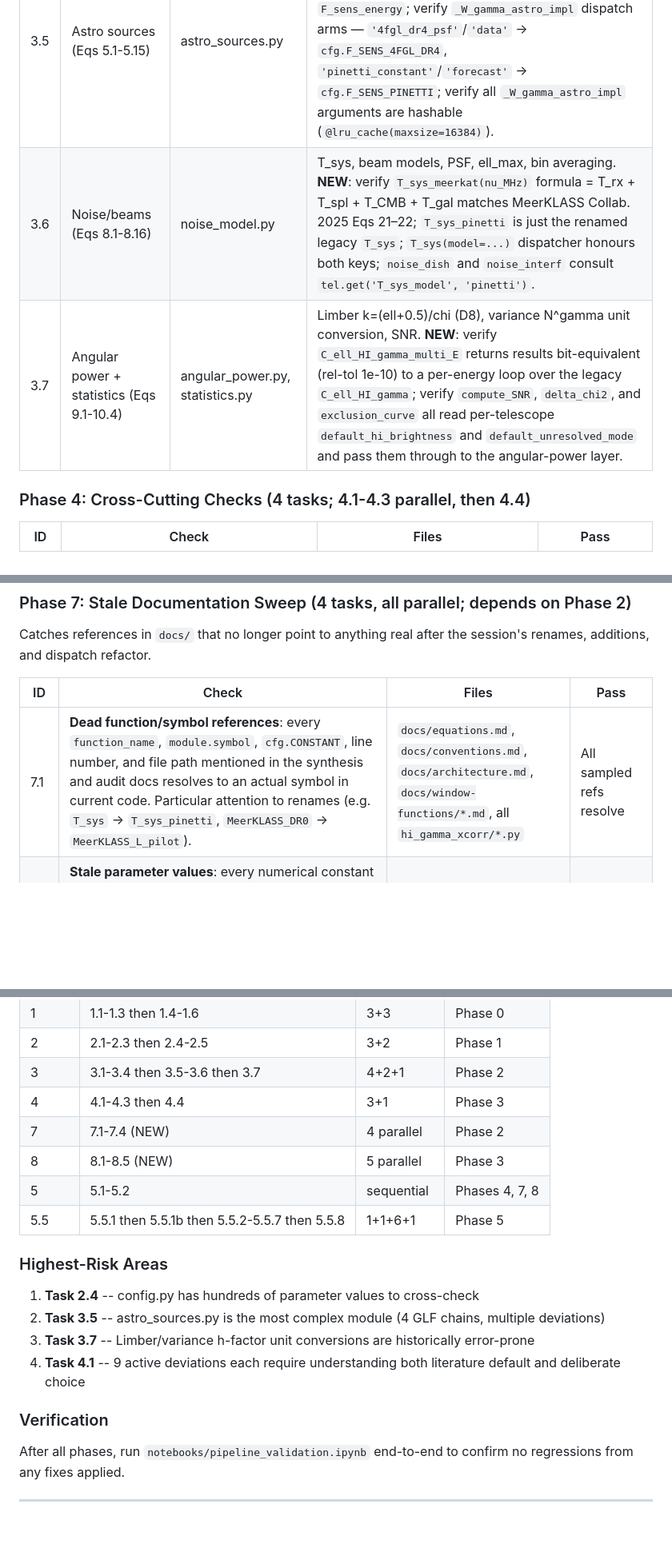
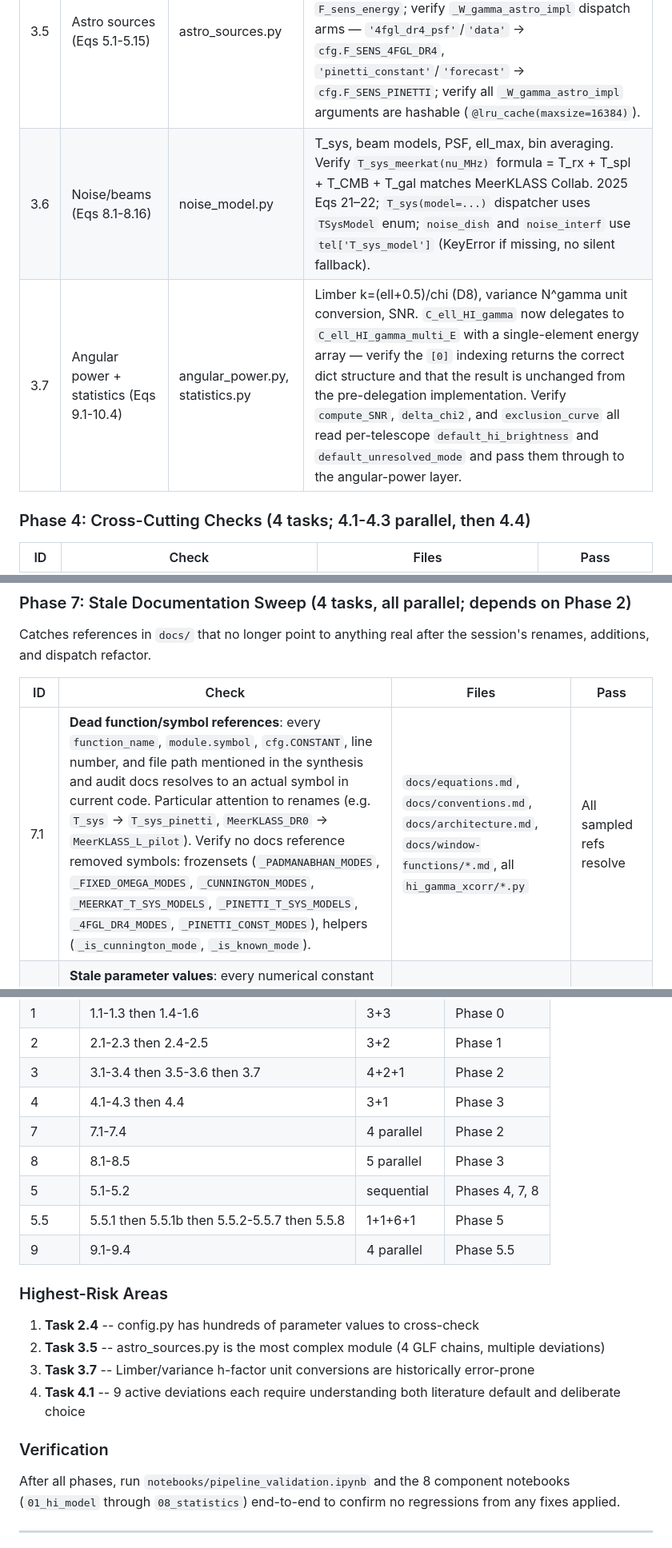
Before and after one commit to raw-asparagus/hixugrb, a Markdown page: docs/audit_plan.md, 3 parts joined by grey strips. Shown at 80% size. GitHub-like rendering; blank space fills up the shorter version.

```diff
--- a/docs/audit_plan.md
+++ b/docs/audit_plan.md
@@ -100,7 +100,7 @@ Verify each `literature/*.md` review faithfully summarizes its corresponding `do
 | 3.4 | DM model (Eqs 4.1-4.8) | dm_model.py, pppc4dmid.py, ebl.py | rho^2 integral, Moline boost, (1+z)^3, E_rest=E(1+z), EBL at E_obs |
 | 3.5 | Astro sources (Eqs 5.1-5.15) | astro_sources.py | LDDE sign (D12), Willott eta(z), mAGN 4-step chain, Gruppioni k_R2 (D4), EBL on astro (D14). **NEW**: verify `F_sens_baseline` plumbing through `L_sens` and `F_sens_energy`; verify `_W_gamma_astro_impl` dispatch arms — `'4fgl_dr4_psf'`/`'data'` → `cfg.F_SENS_4FGL_DR4`, `'pinetti_constant'`/`'forecast'` → `cfg.F_SENS_PINETTI`; verify all `_W_gamma_astro_impl` arguments are hashable (`@lru_cache(maxsize=16384)`). |
-| 3.6 | Noise/beams (Eqs 8.1-8.16) | noise_model.py | T_sys, beam models, PSF, ell_max, bin averaging. **NEW**: verify `T_sys_meerkat(nu_MHz)` formula = T_rx + T_spl + T_CMB + T_gal matches MeerKLASS Collab. 2025 Eqs 21–22; `T_sys_pinetti` is just the renamed legacy `T_sys`; `T_sys(model=...)` dispatcher honours both keys; `noise_dish` and `noise_interf` consult `tel.get('T_sys_model', 'pinetti')`. |
-| 3.7 | Angular power + statistics (Eqs 9.1-10.4) | angular_power.py, statistics.py | Limber k=(ell+0.5)/chi (D8), variance N^gamma unit conversion, SNR. **NEW**: verify `C_ell_HI_gamma_multi_E` returns results bit-equivalent (rel-tol 1e-10) to a per-energy loop over the legacy `C_ell_HI_gamma`; verify `compute_SNR`, `delta_chi2`, and `exclusion_curve` all read per-telescope `default_hi_brightness` and `default_unresolved_mode` and pass them through to the angular-power layer. |
+| 3.6 | Noise/beams (Eqs 8.1-8.16) | noise_model.py | T_sys, beam models, PSF, ell_max, bin averaging. Verify `T_sys_meerkat(nu_MHz)` formula = T_rx + T_spl + T_CMB + T_gal matches MeerKLASS Collab. 2025 Eqs 21–22; `T_sys(model=...)` dispatcher uses `TSysModel` enum; `noise_dish` and `noise_interf` use `tel['T_sys_model']` (KeyError if missing, no silent fallback). |
+| 3.7 | Angular power + statistics (Eqs 9.1-10.4) | angular_power.py, statistics.py | Limber k=(ell+0.5)/chi (D8), variance N^gamma unit conversion, SNR. `C_ell_HI_gamma` now delegates to `C_ell_HI_gamma_multi_E` with a single-element energy array — verify the `[0]` indexing returns the correct dict structure and that the result is unchanged from the pre-delegation implementation. Verify `compute_SNR`, `delta_chi2`, and `exclusion_curve` all read per-telescope `default_hi_brightness` and `default_unresolved_mode` and pass them through to the angular-power layer. |
 
 ### Phase 4: Cross-Cutting Checks (4 tasks; 4.1-4.3 parallel, then 4.4)
 
@@ -159,7 +159,7 @@ Catches references in `docs/` that no longer point to anything real after the se
 
 | ID  | Check | Files | Pass |
 |-----|-------|-------|------|
-| 7.1 | **Dead function/symbol references**: every `function_name`, `module.symbol`, `cfg.CONSTANT`, line number, and file path mentioned in the synthesis and audit docs resolves to an actual symbol in current code. Particular attention to renames (e.g. `T_sys` → `T_sys_pinetti`, `MeerKLASS_DR0` → `MeerKLASS_L_pilot`). | `docs/equations.md`, `docs/conventions.md`, `docs/architecture.md`, `docs/window-functions/*.md`, all `hi_gamma_xcorr/*.py` | All sampled refs resolve |
+| 7.1 | **Dead function/symbol references**: every `function_name`, `module.symbol`, `cfg.CONSTANT`, line number, and file path mentioned in the synthesis and audit docs resolves to an actual symbol in current code. Particular attention to renames (e.g. `T_sys` → `T_sys_pinetti`, `MeerKLASS_DR0` → `MeerKLASS_L_pilot`). Verify no docs reference removed symbols: frozensets (`_PADMANABHAN_MODES`, `_FIXED_OMEGA_MODES`, `_CUNNINGTON_MODES`, `_MEERKAT_T_SYS_MODELS`, `_PINETTI_T_SYS_MODELS`, `_4FGL_DR4_MODES`, `_PINETTI_CONST_MODES`), helpers (`_is_cunnington_mode`, `_is_known_mode`). | `docs/equations.md`, `docs/conventions.md`, `docs/architecture.md`, `docs/window-functions/*.md`, all `hi_gamma_xcorr/*.py` | All sampled refs resolve |
 | 7.2 | **Stale parameter values**: every numerical constant cited in docs (Planck params, Ω_HI, T_sys formula coefficients, F_sens, telescope area/time/η, spectral indices, mAGN chain values, Gruppioni params, Fermi bins) matches current `config.py`. Flag any drift. | All `docs/*.md`, `config.py` | All match to stated precision |
 | 7.3 | **Orphan literature digests**: every `literature/*.md` is referenced from at least one of `equations.md`, `conventions.md`, `literature_evidence_matrix.md`, or a `window-functions/*.md`. Flag orphans (digests added but never wired into the synthesis layer — currently expected for the 6 new MeerKLASS/4FGL-DR4 digests). Reverse: synthesis docs citing a digest that does not exist. | All `docs/literature/*.md`, all `docs/*.md` | No orphans, no dangling cites |
 | 7.4 | **Stale prose claims**: scan `architecture.md`, `conventions.md`, and `window-functions/*.md` narratives for outdated phrasing — e.g. "the pipeline uses Pinetti T_sys throughout" (no longer true after dispatch), "F_sens is a fixed constant" (no longer true), "188 mK is the only brightness convention" (no longer true after Cunnington mode), "MeerKLASS_DR0" (renamed), claims about energy-loop being a bottleneck (no longer true after `C_ell_HI_gamma_multi_E` hoist). | `docs/architecture.md`, `docs/conventions.md`, `docs/window-functions/*.md` | All prose reflects current state |
@@ -185,10 +196,11 @@ Catches dead code, unreachable branches, and stale comments in `hi_gamma_xcorr/`
 | 2 | 2.1-2.3 then 2.4-2.5 | 3+2 | Phase 1 |
 | 3 | 3.1-3.4 then 3.5-3.6 then 3.7 | 4+2+1 | Phase 2 |
 | 4 | 4.1-4.3 then 4.4 | 3+1 | Phase 3 |
-| 7 | 7.1-7.4 (NEW) | 4 parallel | Phase 2 |
-| 8 | 8.1-8.5 (NEW) | 5 parallel | Phase 3 |
+| 7 | 7.1-7.4 | 4 parallel | Phase 2 |
+| 8 | 8.1-8.5 | 5 parallel | Phase 3 |
 | 5 | 5.1-5.2 | sequential | Phases 4, 7, 8 |
 | 5.5 | 5.5.1 then 5.5.1b then 5.5.2-5.5.7 then 5.5.8 | 1+1+6+1 | Phase 5 |
+| 9 | 9.1-9.4 | 4 parallel | Phase 5.5 |
 
 ### Highest-Risk Areas
 
@@ -199,7 +211,7 @@ Catches dead code, unreachable branches, and stale comments in `hi_gamma_xcorr/`
 
 ### Verification
 
-After all phases, run `notebooks/pipeline_validation.ipynb` end-to-end to confirm no regressions from any fixes applied.
+After all phases, run `notebooks/pipeline_validation.ipynb` and the 8 component notebooks (`01_hi_model` through `08_statistics`) end-to-end to confirm no regressions from any fixes applied.
 
 ---
 
```
Also changed, not shown: other parts of docs/audit_plan.md (+17 -6 lines), docs/architecture.md (+9 -8 lines).
